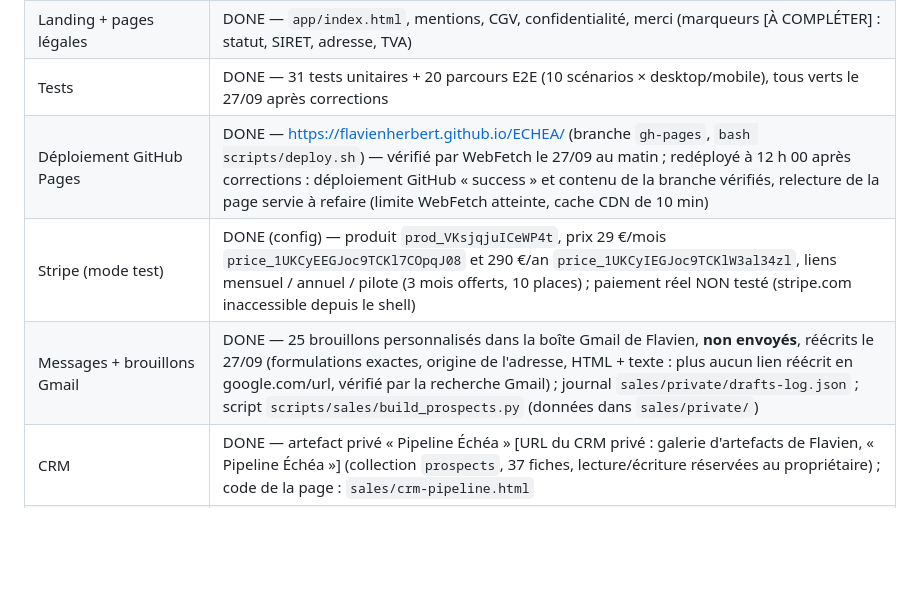
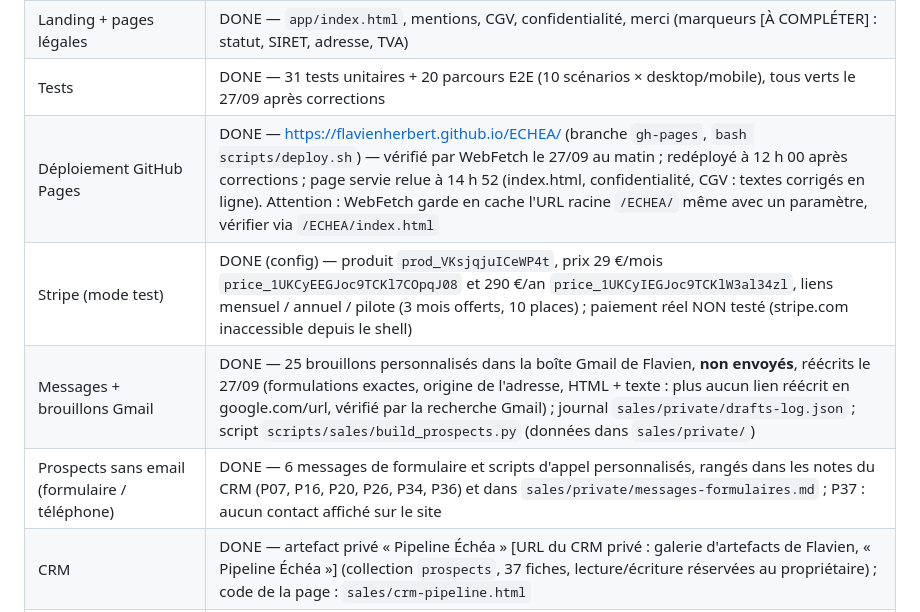
Before and after one commit to flavienherbert/ECHEA, a Markdown page: progress.md, the part around the change. Drawn GitHub-style; blank space fills up the shorter version.

Commit message:
Pipeline : réponses aux messages de formulaire suivies ; progress.md : site vérifié en ligne, messages de formulaire prêts
Co-Authored-By: Claude Opus 5.5 <noreply@anthropic.com>
Claude-Session: https://claude.ai/code/session_013Dc3w1tbpPps3tqDnP69wG

```diff
--- a/progress.md
+++ b/progress.md
@@ -48,9 +48,10 @@ Leçon : les agents en parallèle consomment vite la limite d'usage. Pousser sur
 | App | DONE — `app/app.html` + `app/src/` (import, colonnes, contrôle, export ADF/JDR, recyclages, formations, réglages, licence, démo) |
 | Landing + pages légales | DONE — `app/index.html`, mentions, CGV, confidentialité, merci (marqueurs [À COMPLÉTER] : statut, SIRET, adresse, TVA) |
 | Tests | DONE — 31 tests unitaires + 20 parcours E2E (10 scénarios × desktop/mobile), tous verts le 27/09 après corrections |
-| Déploiement GitHub Pages | DONE — https://flavienherbert.github.io/ECHEA/ (branche `gh-pages`, `bash scripts/deploy.sh`) — vérifié par WebFetch le 27/09 au matin ; redéployé à 12 h 00 après corrections : déploiement GitHub « success » et contenu de la branche vérifiés, relecture de la page servie à refaire (limite WebFetch atteinte, cache CDN de 10 min) |
+| Déploiement GitHub Pages | DONE — https://flavienherbert.github.io/ECHEA/ (branche `gh-pages`, `bash scripts/deploy.sh`) — vérifié par WebFetch le 27/09 au matin ; redéployé à 12 h 00 après corrections ; page servie relue à 14 h 52 (index.html, confidentialité, CGV : textes corrigés en ligne). Attention : WebFetch garde en cache l'URL racine `/ECHEA/` même avec un paramètre, vérifier via `/ECHEA/index.html` |
 | Stripe (mode test) | DONE (config) — produit `prod_VKsjqjuICeWP4t`, prix 29 €/mois `price_1UKCyEEGJoc9TCKl7COpqJ08` et 290 €/an `price_1UKCyIEGJoc9TCKlW3al34zl`, liens mensuel / annuel / pilote (3 mois offerts, 10 places) ; paiement réel NON testé (stripe.com inaccessible depuis le shell) |
 | Messages + brouillons Gmail | DONE — 25 brouillons personnalisés dans la boîte Gmail de Flavien, **non envoyés**, réécrits le 27/09 (formulations exactes, origine de l'adresse, HTML + texte : plus aucun lien réécrit en google.com/url, vérifié par la recherche Gmail) ; journal `sales/private/drafts-log.json` ; script `scripts/sales/build_prospects.py` (données dans `sales/private/`) |
+| Prospects sans email (formulaire / téléphone) | DONE — 6 messages de formulaire et scripts d'appel personnalisés, rangés dans les notes du CRM (P07, P16, P20, P26, P34, P36) et dans `sales/private/messages-formulaires.md` ; P37 : aucun contact affiché sur le site |
 | CRM | DONE — artefact privé « Pipeline Échéa » [URL du CRM privé : galerie d'artefacts de Flavien, « Pipeline Échéa »] (collection `prospects`, 37 fiches, lecture/écriture réservées au propriétaire) ; code de la page : `sales/crm-pipeline.html` |
 | Agents / orchestrateur / automatisations | DONE — 8 fiches (`agents/`), 5 procédures (`workflows/`), tâche planifiée « Échéa — pipeline du lundi » (lundi 8 h 47, heure de Paris ; prompt `prompts/pipeline-hebdo.md`, mis à jour le 27/09 ; ses exécutions demandent une validation tant que « Automatically approve » n'est pas activé) |
 | Stratégie, README, supports | DONE — `docs/business-strategy.md`, `README.md`, `sales/*.md`, `marketing/pitch.md`, `marketing/echea-presentation.pdf` |
```
Also changed, not shown: prompts/pipeline-hebdo.md (+1 -1 lines).
